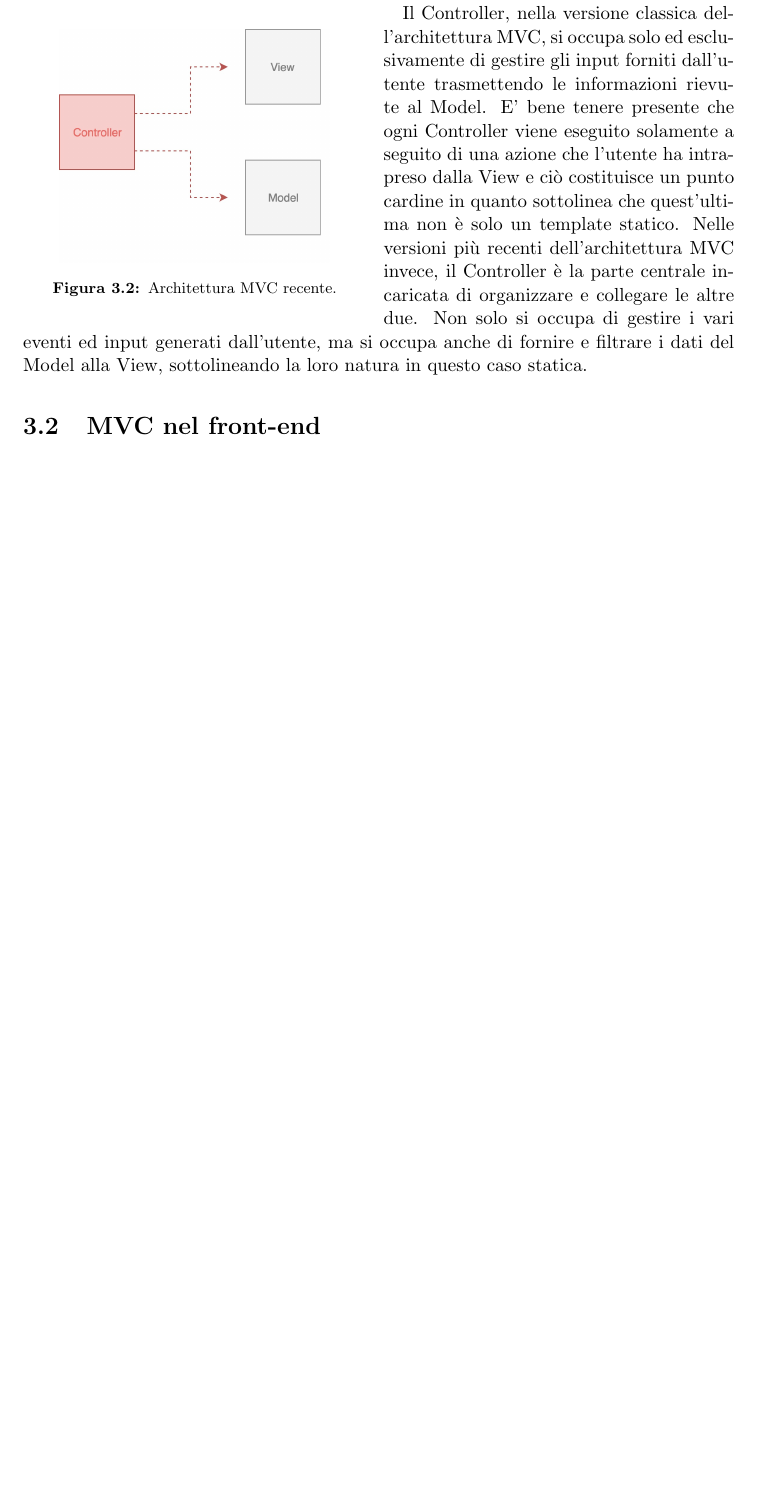
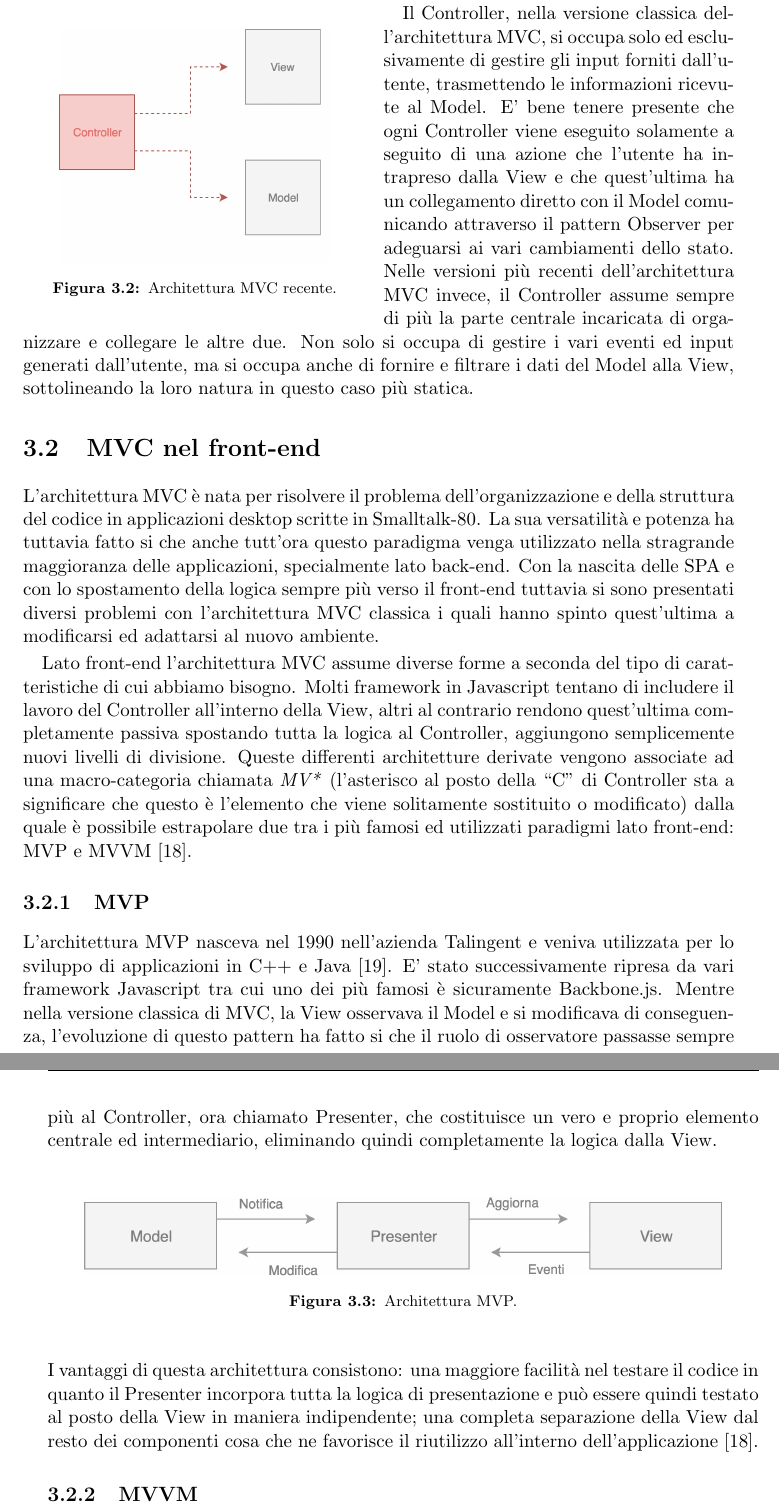
Before and after one commit to dgopsq/unicam-thesis, a LaTeX thesis (thesis.tex, which reads tex/MVC.tex): part of page 18 of 20 before the commit and two parts of pages 18 and 19 of 21 after it, the two joined at a grey line, cut so that both start at the same text, the shorter picture padded with empty space. Compiled offline with pdfLaTeX.

Commit message:
Fixed images and updated 3.2.1

```diff
--- a/tex/MVC.tex
+++ b/tex/MVC.tex
@@ -25,7 +25,28 @@ Andando avanti nel tempo e con la comparsa di sempre più framework ispirati a q
 \caption{Architettura MVC recente.}
 \end{wrapfigure}
 
-Il Controller, nella versione classica dell'architettura MVC, si occupa solo ed esclusivamente di gestire gli input forniti dall'utente trasmettendo le informazioni rievute al Model. E' bene tenere presente che ogni Controller viene eseguito solamente a seguito di una azione che l'utente ha intrapreso dalla View e ciò costituisce un punto cardine in quanto sottolinea che quest'ultima non è solo un template statico.
-Nelle versioni più recenti dell'architettura MVC invece, il Controller è la parte centrale incaricata di organizzare e collegare le altre due. Non solo si occupa di gestire i vari eventi ed input generati dall'utente, ma si occupa anche di fornire e filtrare i dati del Model alla View, sottolineando la loro natura in questo caso statica.
+Il Controller, nella versione classica dell'architettura MVC, si occupa solo ed esclusivamente di gestire gli input forniti dall'utente, trasmettendo le informazioni ricevute al Model. E' bene tenere presente che ogni Controller viene eseguito solamente a seguito di una azione che l'utente ha intrapreso dalla View e che quest'ultima ha un collegamento diretto con il Model comunicando attraverso il pattern Observer per adeguarsi ai vari cambiamenti dello stato.
+Nelle versioni più recenti dell'architettura MVC invece, il Controller assume sempre di più la parte centrale incaricata di organizzare e collegare le altre due. Non solo si occupa di gestire i vari eventi ed input generati dall'utente, ma si occupa anche di fornire e filtrare i dati del Model alla View, sottolineando la loro natura in questo caso più statica.
 
 \section{MVC nel front-end}
+L'architettura MVC è nata per risolvere il problema dell'organizzazione e della struttura del codice in applicazioni desktop scritte in Smalltalk-80. La sua versatilità e potenza ha tuttavia fatto si che anche tutt'ora questo paradigma venga utilizzato nella stragrande maggioranza delle applicazioni, specialmente lato back-end.
+Con la nascita delle SPA e con lo spostamento della logica sempre più verso il front-end tuttavia si sono presentati diversi problemi con l'architettura MVC classica i quali hanno spinto quest'ultima a modificarsi ed adattarsi al nuovo ambiente.
+
+Lato front-end l'architettura MVC assume diverse forme a seconda del tipo di caratteristiche di cui abbiamo bisogno. Molti framework in Javascript tentano di includere il lavoro del Controller all'interno della View, altri al contrario rendono quest'ultima completamente passiva spostando tutta la logica al Controller,  aggiungono semplicemente nuovi livelli di divisione. Queste differenti architetture derivate vengono associate ad una macro-categoria chiamata \textit{MV*} (l'asterisco al posto della “C" di Controller sta a significare che questo è l'elemento che viene solitamente sostituito o modificato) dalla quale è possibile estrapolare due tra i più famosi ed utilizzati paradigmi lato front-end: MVP e MVVM \cite{OsmaniOnJSFrameworks}.
+
+\subsection{MVP}
+L'architettura MVP nasceva nel 1990 nell'azienda Talingent e veniva utilizzata per lo sviluppo di applicazioni in C++ e Java \cite{Potel1996mvp}. E' stato successivamente ripresa da vari framework Javascript tra cui uno dei più famosi è sicuramente Backbone.js.
+Mentre nella versione classica di MVC, la View osservava il Model e si modificava di conseguenza, l'evoluzione di questo pattern ha fatto si che il ruolo di osservatore passasse sempre più al Controller, ora chiamato Presenter, che costituisce un vero e proprio elemento centrale ed intermediario, eliminando quindi completamente la logica dalla View.
+
+\begin{figure}[h]
+\centering
+\vspace*{0.5cm}
+\includegraphics[width=13cm]{./images/MVPworkflow}
+\caption{Architettura MVP.}
+\vspace*{0.5cm}
+\end{figure}
+
+\noindent
+I vantaggi di questa architettura consistono: una maggiore facilità nel testare il codice in quanto il Presenter incorpora tutta la logica di presentazione e può essere quindi testato al posto della View in maniera indipendente; una completa separazione della View dal resto dei componenti cosa che ne favorisce il riutilizzo all'interno dell'applicazione \cite{OsmaniOnJSFrameworks}.
+
+\subsection{MVVM}
```
Also changed, not shown: all.bib (+14 -0 lines), tex/strumenti.tex (+2 -0 lines), images/MVPworkflow.jpg (added), images/NoSPA.jpg, images/YesSPA.jpg, images/virtualDOMWorkflow.jpeg (deleted), images/virtualDOMWorkflow.jpg (added), thesis.pdf, tex/MVC.tex (2 more changed lines), 2 other files.
